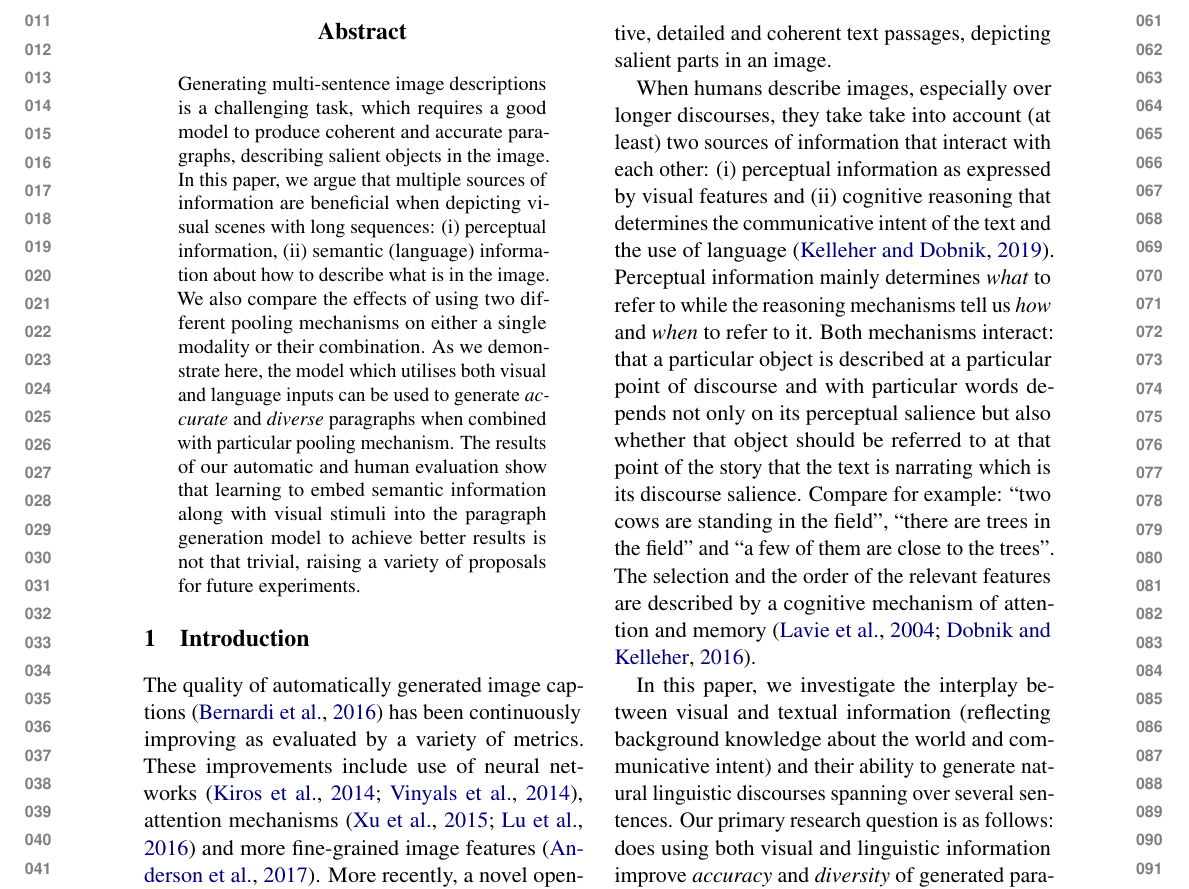
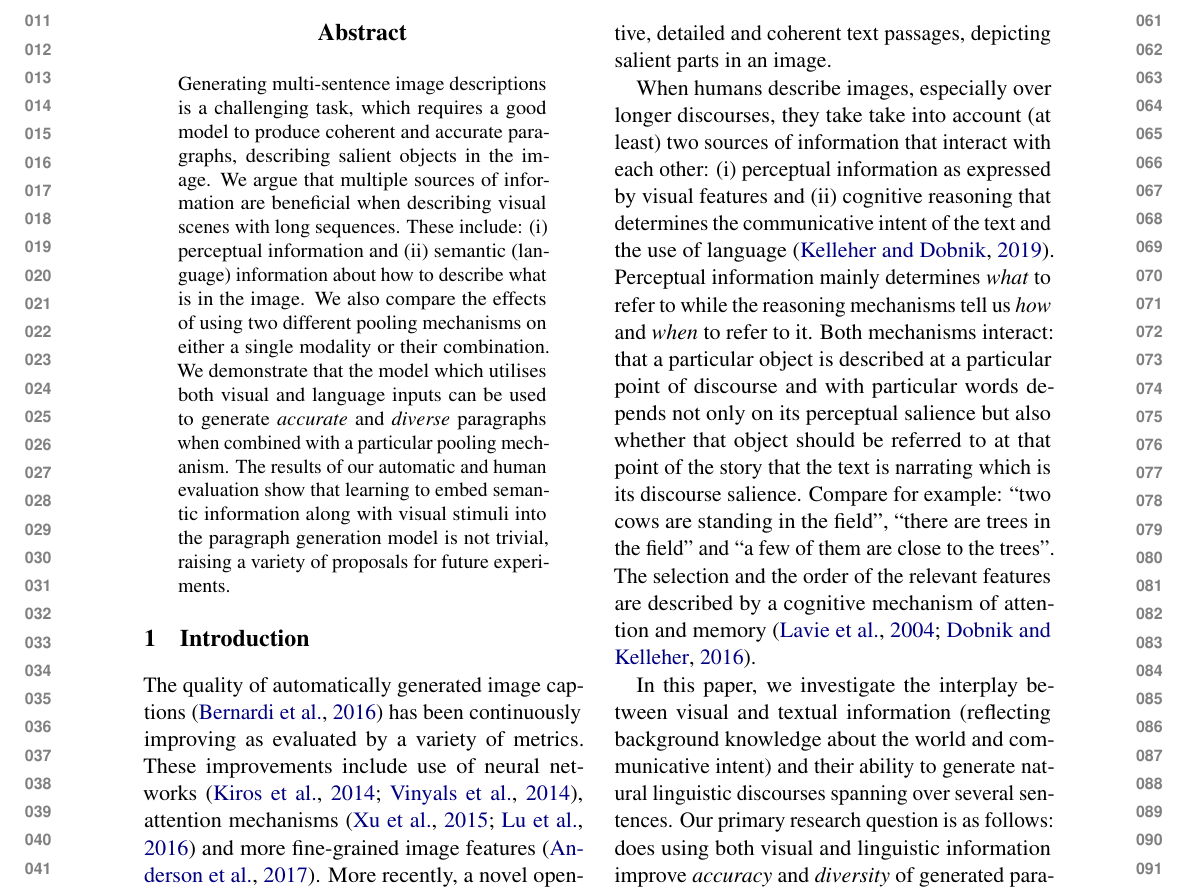
Before and after one commit to nilinykh/01-par-gen, a LaTeX paper (papers/lantern2020/diversity_paper.tex): part of page 1 of 11, cut so that both start at the same text. Compiled offline with pdfLaTeX; a missing bibliography style is replaced by a similar one.

Commit message:
Title, abstract, bibliography

```diff
--- a/papers/lantern2020/diversity_paper.tex
+++ b/papers/lantern2020/diversity_paper.tex
@@ -79,7 +79,7 @@
 
 \newcommand\BibTeX{B\textsc{ib}\TeX}
 
-\title{When image tells a story: the role of visual and semantic information for generating paragraph descriptions}
+\title{When an image tells a story: the role of visual and semantic information for generating paragraph descriptions}
 
 \author{First Author \\
  Affiliation / Address line 1 \\
@@ -98,7 +98,10 @@
 \maketitle
 \begin{abstract}
 
-Generating multi-sentence image descriptions is a challenging task, which requires a good model to produce coherent and accurate paragraphs, describing salient objects in the image. In this paper, we argue that multiple sources of information are beneficial when depicting visual scenes with long sequences: (i) perceptual information, (ii) semantic (language) information about how to describe what is in the image. We also compare the effects of using two different pooling mechanisms on either a single modality or their combination. As we demonstrate here, the model which utilises both visual and language inputs can be used to generate \textit{accurate} and \textit{diverse} paragraphs when combined with particular pooling mechanism. The results of our automatic and human evaluation show that learning to embed semantic information along with visual stimuli into the paragraph generation model to achieve better results is not that trivial, raising a variety of proposals for future experiments.
+  Generating multi-sentence image descriptions is a challenging task, which requires a good model to produce coherent and accurate paragraphs, describing salient objects in the image. % In this paper,
+We argue that multiple sources of information are beneficial when describing visual scenes with long sequences. These include: (i) perceptual information and (ii) semantic (language) information about how to describe what is in the image. We also compare the effects of using two different pooling mechanisms on either a single modality or their combination. % As we demonstrate here,
+We demonstrate that the model which utilises both visual and language inputs can be used to generate \textit{accurate} and \textit{diverse} paragraphs when combined with a particular pooling mechanism. The results of our automatic and human evaluation show that learning to embed semantic information along with visual stimuli into the paragraph generation model % to achieve better results
+is not trivial, raising a variety of proposals for future experiments.
 
 \end{abstract}
 
```
Also changed, not shown: papers/lantern2020/diversity.bib (+4 -2 lines), papers/lantern2020/diversity_paper.pdf.
